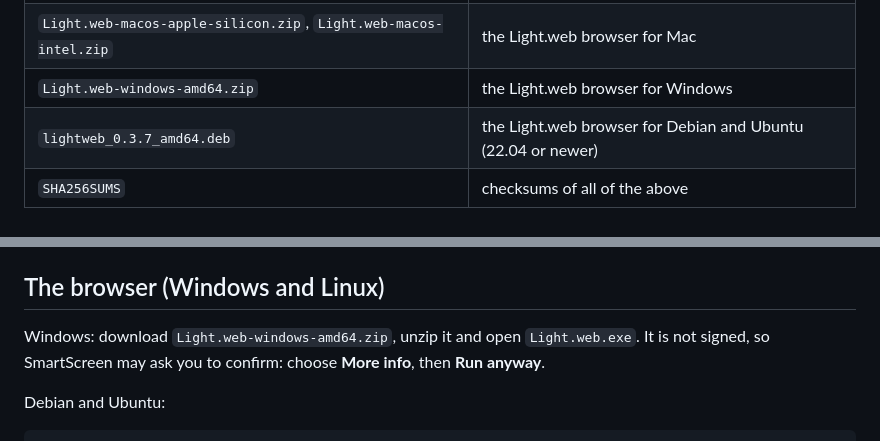
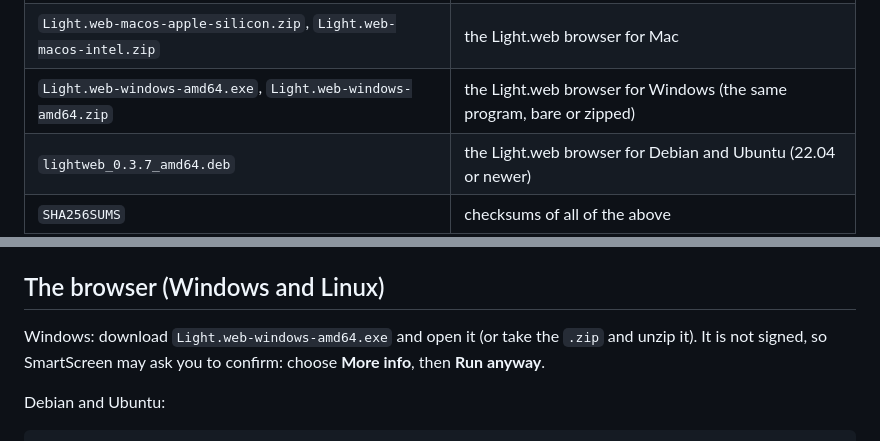
Before and after one commit to Luishae07/lightweb, a Markdown page: README.md, 2 parts joined by grey strips. GitHub-like rendering.

Commit message:
README: bare Windows .exe
Co-Authored-By: Claude Sonnet 5.5 <noreply@anthropic.com>

```diff
--- a/README.md
+++ b/README.md
@@ -19,7 +19,7 @@ checks its checksum, and puts `lwserve` in `~/.local/bin`. Windows: download `lw
 | `lwserve-macos-arm64`, `lwserve-macos-amd64` | macOS (Apple Silicon, Intel) |
 | `lwserve-windows-amd64.exe` | Windows |
 | `Light.web-macos-apple-silicon.zip`, `Light.web-macos-intel.zip` | the Light.web browser for Mac |
-| `Light.web-windows-amd64.zip` | the Light.web browser for Windows |
+| `Light.web-windows-amd64.exe`, `Light.web-windows-amd64.zip` | the Light.web browser for Windows (the same program, bare or zipped) |
 | `lightweb_0.3.7_amd64.deb` | the Light.web browser for Debian and Ubuntu (22.04 or newer) |
 | `SHA256SUMS` | checksums of all of the above |
 
@@ -39,7 +39,7 @@ Not sure which chip you have? Run `uname -m`: `arm64` is Apple Silicon, `x86_64`
 
 ## The browser (Windows and Linux)
 
-Windows: download `Light.web-windows-amd64.zip`, unzip it and open `Light.web.exe`. It is not signed, so SmartScreen may ask you
+Windows: download `Light.web-windows-amd64.exe` and open it (or take the `.zip` and unzip it). It is not signed, so SmartScreen may ask you
 to confirm: choose **More info**, then **Run anyway**.
 
 Debian and Ubuntu:
```
